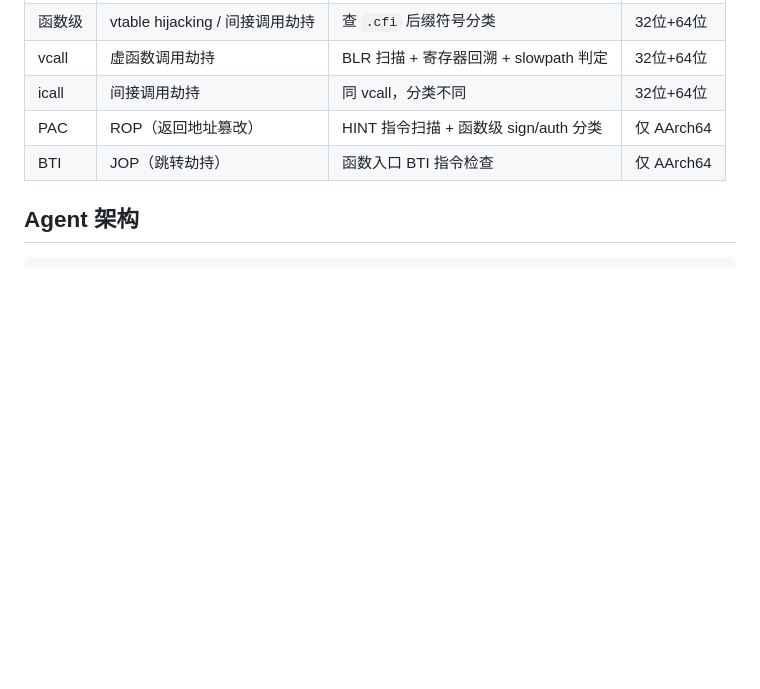
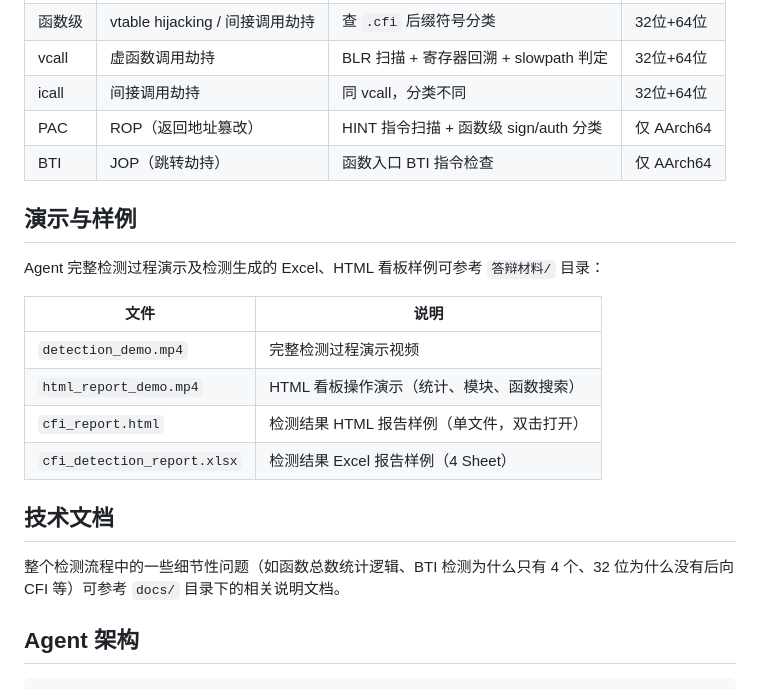
Before and after one commit to lzd0113/cfi-detection-agent, a Markdown page: README.md, the part around the change. Drawn GitHub-style; blank space fills up the shorter version.

Commit message:
README 新增演示样例说明和技术文档指引

````diff
--- a/README.md
+++ b/README.md
@@ -158,6 +158,21 @@ OpenAI 兼容接口（`/v1/chat/completions`），支持流式输出和工具调
 | PAC | ROP（返回地址篡改） | HINT 指令扫描 + 函数级 sign/auth 分类 | 仅 AArch64 |
 | BTI | JOP（跳转劫持） | 函数入口 BTI 指令检查 | 仅 AArch64 |
 
+## 演示与样例
+
+Agent 完整检测过程演示及检测生成的 Excel、HTML 看板样例可参考 `答辩材料/` 目录：
+
+| 文件 | 说明 |
+|------|------|
+| `detection_demo.mp4` | 完整检测过程演示视频 |
+| `html_report_demo.mp4` | HTML 看板操作演示（统计、模块、函数搜索） |
+| `cfi_report.html` | 检测结果 HTML 报告样例（单文件，双击打开） |
+| `cfi_detection_report.xlsx` | 检测结果 Excel 报告样例（4 Sheet） |
+
+## 技术文档
+
+整个检测流程中的一些细节性问题（如函数总数统计逻辑、BTI 检测为什么只有 4 个、32 位为什么没有后向 CFI 等）可参考 `docs/` 目录下的相关说明文档。
+
 ## Agent 架构
 
 ```
````
